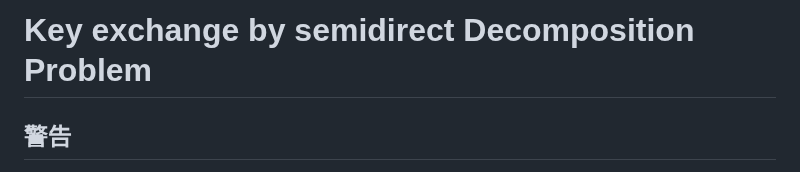
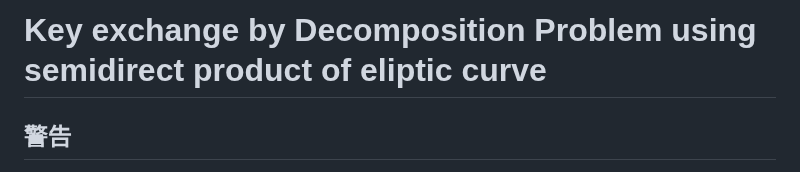
Before and after one commit to anang0g0/ENDLP, a Markdown page: README.md, the part around the change. GitHub-like rendering.

```diff
--- a/README.md
+++ b/README.md
@@ -1,4 +1,4 @@
-# Key exchange by semidirect Decomposition Problem
+# Key exchange by Decomposition Problem using semidirect product of eliptic curve
 ## 警告
 この方式で行列を使うと線形代数攻撃で解読できます。
 なぜなら、A1,A2で同じ元を使っている２つの式を合わせれば、未知変数の個数と一致して、全ての秘密鍵が計算できるからです。それに対抗するためには、まだどのような組み合わせが安全かわかりませんが、線形代数以外の群を使った半直積を試してみてください。
```
